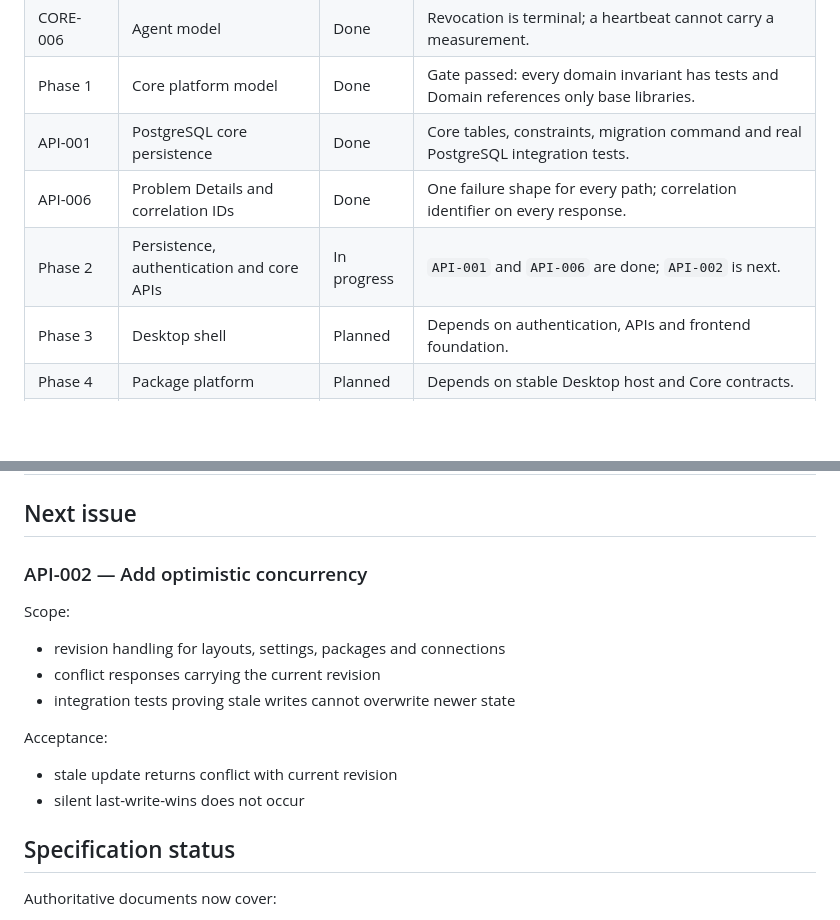
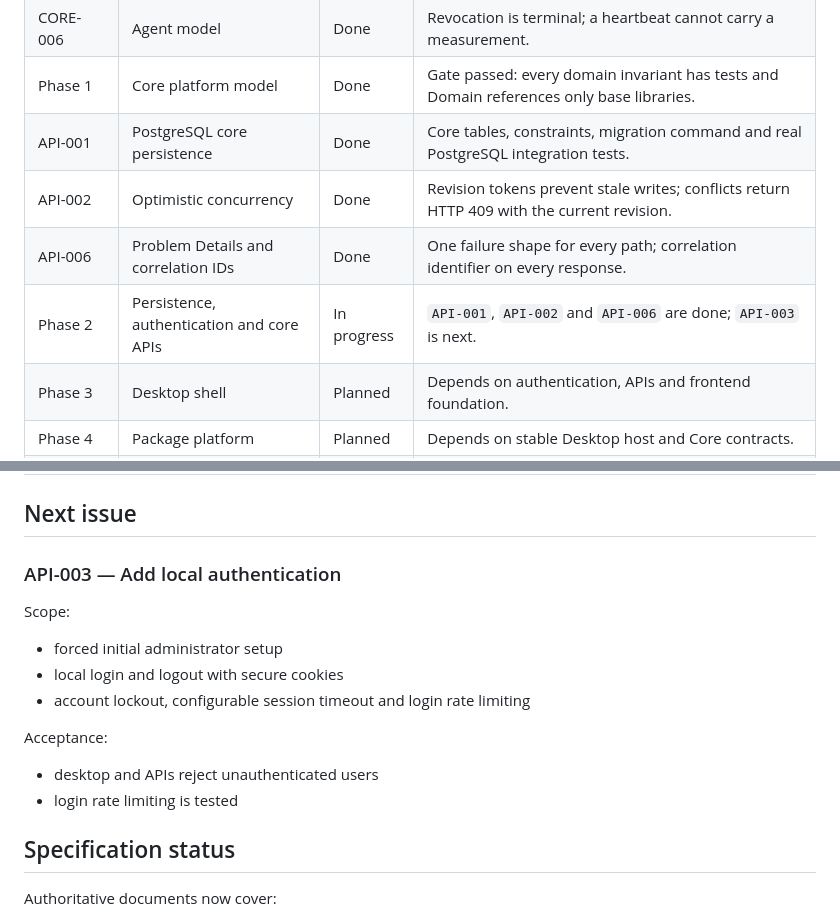
Before and after one commit to Juloc/julos, a Markdown page: docs/BACKLOG.md, 2 parts joined by grey strips. Rendered like a GitHub page; blank space fills up the shorter version.

Commit message:
Complete the API-002 backlog ledger

```diff
--- a/docs/BACKLOG.md
+++ b/docs/BACKLOG.md
@@ -34,8 +34,9 @@ Status values:
 | CORE-006 | Agent model | Done | Revocation is terminal; a heartbeat cannot carry a measurement. |
 | Phase 1 | Core platform model | Done | Gate passed: every domain invariant has tests and Domain references only base libraries. |
 | API-001 | PostgreSQL core persistence | Done | Core tables, constraints, migration command and real PostgreSQL integration tests. |
+| API-002 | Optimistic concurrency | Done | Revision tokens prevent stale writes; conflicts return HTTP 409 with the current revision. |
 | API-006 | Problem Details and correlation IDs | Done | One failure shape for every path; correlation identifier on every response. |
-| Phase 2 | Persistence, authentication and core APIs | In progress | `API-001` and `API-006` are done; `API-002` is next. |
+| Phase 2 | Persistence, authentication and core APIs | In progress | `API-001`, `API-002` and `API-006` are done; `API-003` is next. |
 | Phase 3 | Desktop shell | Planned | Depends on authentication, APIs and frontend foundation. |
 | Phase 4 | Package platform | Planned | Depends on stable Desktop host and Core contracts. |
 | Phase 5 | Agent and host observability | Planned | Depends on package and event foundations. |
@@ -47,18 +48,18 @@ Status values:
 
 ## Next issue
 
-### API-002 — Add optimistic concurrency
+### API-003 — Add local authentication
 
 Scope:
 
-- revision handling for layouts, settings, packages and connections
-- conflict responses carrying the current revision
-- integration tests proving stale writes cannot overwrite newer state
+- forced initial administrator setup
+- local login and logout with secure cookies
+- account lockout, configurable session timeout and login rate limiting
 
 Acceptance:
 
-- stale update returns conflict with current revision
-- silent last-write-wins does not occur
+- desktop and APIs reject unauthenticated users
+- login rate limiting is tested
 
 ## Specification status
 
```
